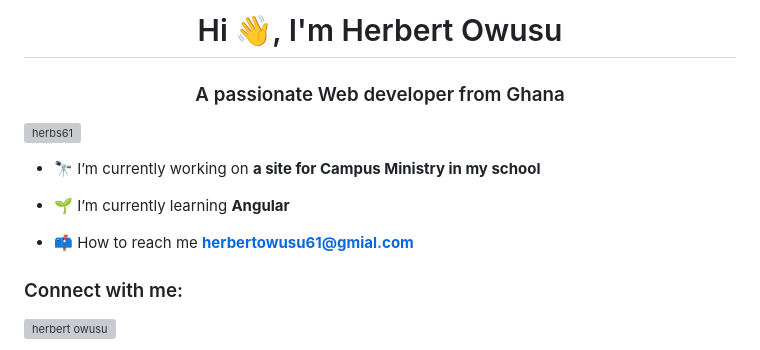
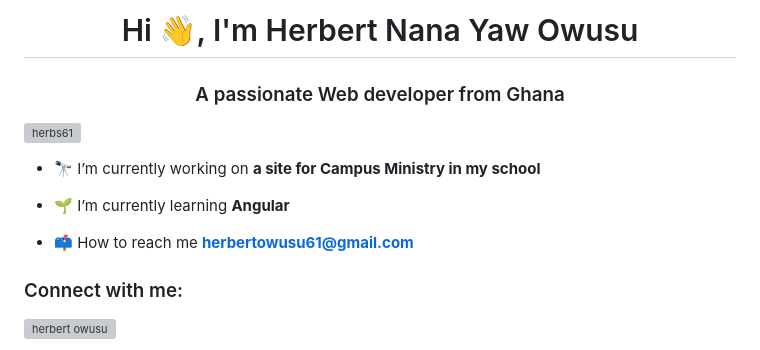
Before and after one commit to herbs61/herbs61, a Markdown page: README.md, the part around the change. GitHub-like rendering; grey boxes are pictures that could not be loaded.

```diff
--- a/README.md
+++ b/README.md
@@ -1,4 +1,4 @@
-<h1 align="center">Hi 👋, I'm Herbert Owusu</h1>
+<h1 align="center">Hi 👋, I'm Herbert Nana Yaw Owusu</h1>
 <h3 align="center">A passionate Web developer from Ghana</h3>
 
 <p align="left"> <a href="https://github.com/ryo-ma/github-profile-trophy"><img src="https://github-profile-trophy.vercel.app/?username=herbs61" alt="herbs61" /></a> </p>
@@ -7,7 +7,7 @@
 
 - 🌱 I’m currently learning **Angular**
 
-- 📫 How to reach me **herbertowusu61@gmial.com**
+- 📫 How to reach me **herbertowusu61@gmail.com**
 
 <h3 align="left">Connect with me:</h3>
 <p align="left">
```
